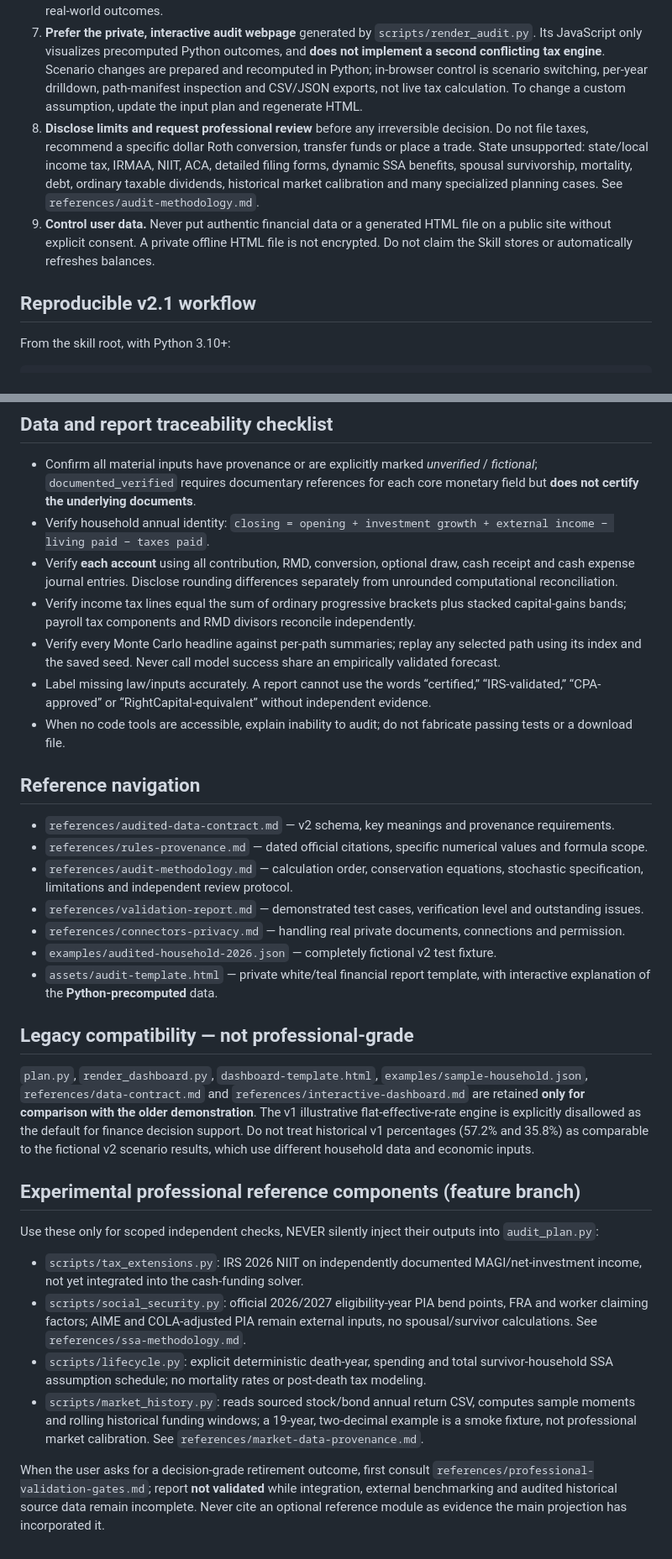
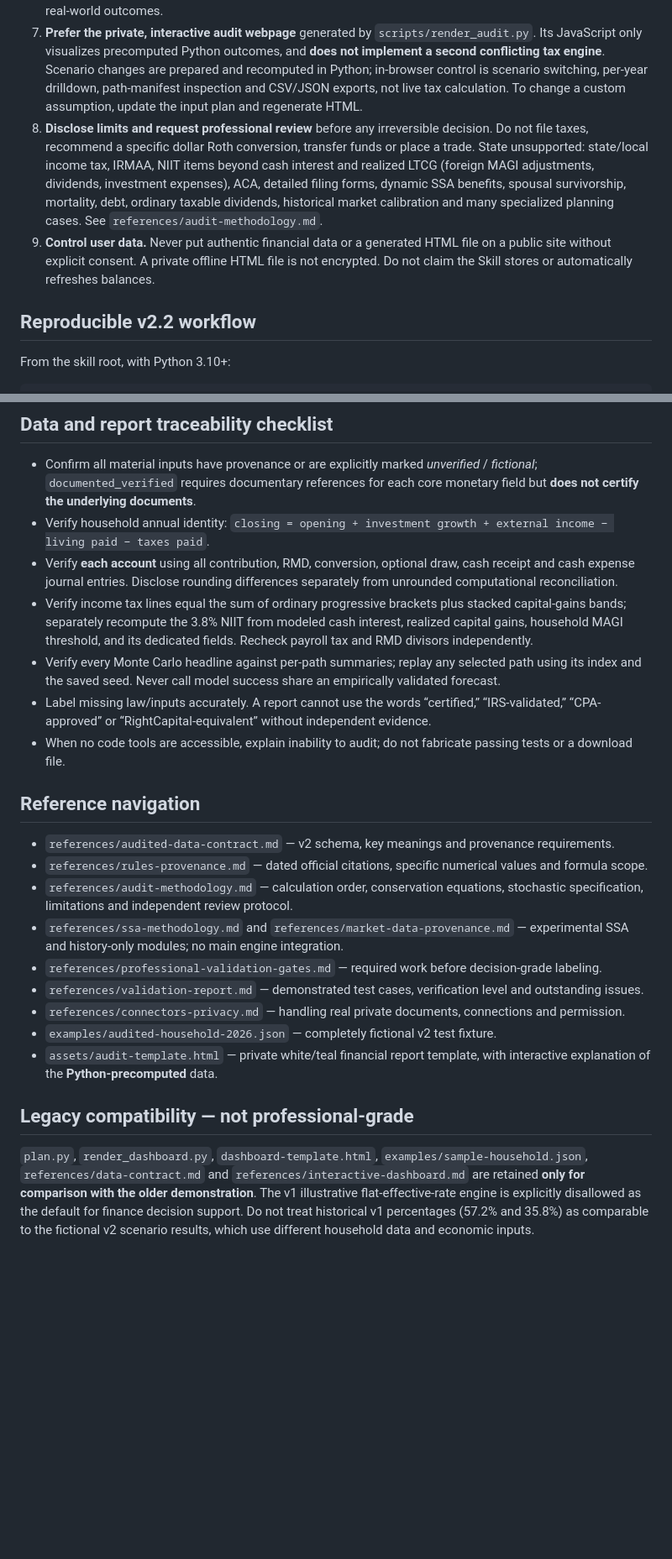
Before and after one commit to mingzhangyang/household-finance-agent, a Markdown page: SKILL.md, 2 parts joined by grey strips. Shown at 84% size. Drawn GitHub-style; blank space fills up the shorter version.

Commit message:
docs: describe v2.2 tax integration and explicit professional model gates

```diff
--- a/SKILL.md
+++ b/SKILL.md
@@ -16,10 +16,10 @@ Use ChatGPT as the coordinator and code-based tools as the ONLY author of calcul
 5. **Run the audited engine and independent verifier.** Never deliver a high-stakes conclusion unless both run and output-only verifier pass. Use the command sequence below. A missing or failed verification result must be conspicuous in the report.
 6. **Explain exact accounting, not just percentages.** Report key numbers with input SHA256, engine SHA256, ruleset version, underlying assumptions, tax-bracket arithmetic, one reproducible annual ledger and count of satisfied Monte Carlo paths. Name Wilson's interval a *sampling* interval only; the model is not calibrated to real-world outcomes.
 7. **Prefer the private, interactive audit webpage** generated by `scripts/render_audit.py`. Its JavaScript only visualizes precomputed Python outcomes, and **does not implement a second conflicting tax engine**. Scenario changes are prepared and recomputed in Python; in-browser control is scenario switching, per-year drilldown, path-manifest inspection and CSV/JSON exports, not live tax calculation. To change a custom assumption, update the input plan and regenerate HTML.
-8. **Disclose limits and request professional review** before any irreversible decision. Do not file taxes, recommend a specific dollar Roth conversion, transfer funds or place a trade. State unsupported: state/local income tax, IRMAA, NIIT, ACA, detailed filing forms, dynamic SSA benefits, spousal survivorship, mortality, debt, ordinary taxable dividends, historical market calibration and many specialized planning cases. See `references/audit-methodology.md`.
+8. **Disclose limits and request professional review** before any irreversible decision. Do not file taxes, recommend a specific dollar Roth conversion, transfer funds or place a trade. State unsupported: state/local income tax, IRMAA, NIIT items beyond cash interest and realized LTCG (foreign MAGI adjustments, dividends, investment expenses), ACA, detailed filing forms, dynamic SSA benefits, spousal survivorship, mortality, debt, ordinary taxable dividends, historical market calibration and many specialized planning cases. See `references/audit-methodology.md`.
 9. **Control user data.** Never put authentic financial data or a generated HTML file on a public site without explicit consent. A private offline HTML file is not encrypted. Do not claim the Skill stores or automatically refreshes balances.
 
-## Reproducible v2.1 workflow
+## Reproducible v2.2 workflow
 
 From the skill root, with Python 3.10+:
 
@@ -47,7 +47,7 @@ For the default visual report, `render_audit.py` creates four independently prec
 - Confirm all material inputs have provenance or are explicitly marked *unverified* / *fictional*; `documented_verified` requires documentary references for each core monetary field but **does not certify the underlying documents**.
 - Verify household annual identity: `closing = opening + investment growth + external income − living paid − taxes paid`.
 - Verify **each account** using all contribution, RMD, conversion, optional draw, cash receipt and cash expense journal entries. Disclose rounding differences separately from unrounded computational reconciliation.
-- Verify income tax lines equal the sum of ordinary progressive brackets plus stacked capital-gains bands; payroll tax components and RMD divisors reconcile independently.
+- Verify income tax lines equal the sum of ordinary progressive brackets plus stacked capital-gains bands; separately recompute the 3.8% NIIT from modeled cash interest, realized capital gains, household MAGI threshold, and its dedicated fields. Recheck payroll tax and RMD divisors independently.
 - Verify every Monte Carlo headline against per-path summaries; replay any selected path using its index and the saved seed. Never call model success share an empirically validated forecast.
 - Label missing law/inputs accurately. A report cannot use the words “certified,” “IRS-validated,” “CPA-approved” or “RightCapital-equivalent” without independent evidence.
 - When no code tools are accessible, explain inability to audit; do not fabricate passing tests or a download file.
@@ -57,6 +57,8 @@ For the default visual report, `render_audit.py` creates four independently prec
 - `references/audited-data-contract.md` — v2 schema, key meanings and provenance requirements.
 - `references/rules-provenance.md` — dated official citations, specific numerical values and formula scope.
 - `references/audit-methodology.md` — calculation order, conservation equations, stochastic specification, limitations and independent review protocol.
+- `references/ssa-methodology.md` and `references/market-data-provenance.md` — experimental SSA and history-only modules; no main engine integration.
+- `references/professional-validation-gates.md` — required work before decision-grade labeling.
 - `references/validation-report.md` — demonstrated test cases, verification level and outstanding issues.
 - `references/connectors-privacy.md` — handling real private documents, connections and permission.
 - `examples/audited-household-2026.json` — completely fictional v2 test fixture.
@@ -65,13 +67,3 @@ For the default visual report, `render_audit.py` creates four independently prec
 ## Legacy compatibility — not professional-grade
 
 `plan.py`, `render_dashboard.py`, `dashboard-template.html`, `examples/sample-household.json`, `references/data-contract.md` and `references/interactive-dashboard.md` are retained **only for comparison with the older demonstration**. The v1 illustrative flat-effective-rate engine is explicitly disallowed as the default for finance decision support. Do not treat historical v1 percentages (57.2% and 35.8%) as comparable to the fictional v2 scenario results, which use different household data and economic inputs.
-## Experimental professional reference components (feature branch)
-
-Use these only for scoped independent checks, NEVER silently inject their outputs into `audit_plan.py`:
-
-- `scripts/tax_extensions.py`: IRS 2026 NIIT on independently documented MAGI/net-investment income, not yet integrated into the cash-funding solver.
-- `scripts/social_security.py`: official 2026/2027 eligibility-year PIA bend points, FRA and worker claiming factors; AIME and COLA-adjusted PIA remain external inputs, no spousal/survivor calculations. See `references/ssa-methodology.md`.
-- `scripts/lifecycle.py`: explicit deterministic death-year, spending and total survivor-household SSA assumption schedule; no mortality rates or post-death tax modeling.
-- `scripts/market_history.py`: reads sourced stock/bond annual return CSV, computes sample moments and rolling historical funding windows; a 19-year, two-decimal example is a smoke fixture, not professional market calibration. See `references/market-data-provenance.md`.
-
-When the user asks for a decision-grade retirement outcome, first consult `references/professional-validation-gates.md`; report **not validated** while integration, external benchmarking and audited historical source data remain incomplete. Never cite an optional reference module as evidence the main projection has incorporated it.
```
Also changed, not shown: other parts of SKILL.md (+2 -2 lines).
